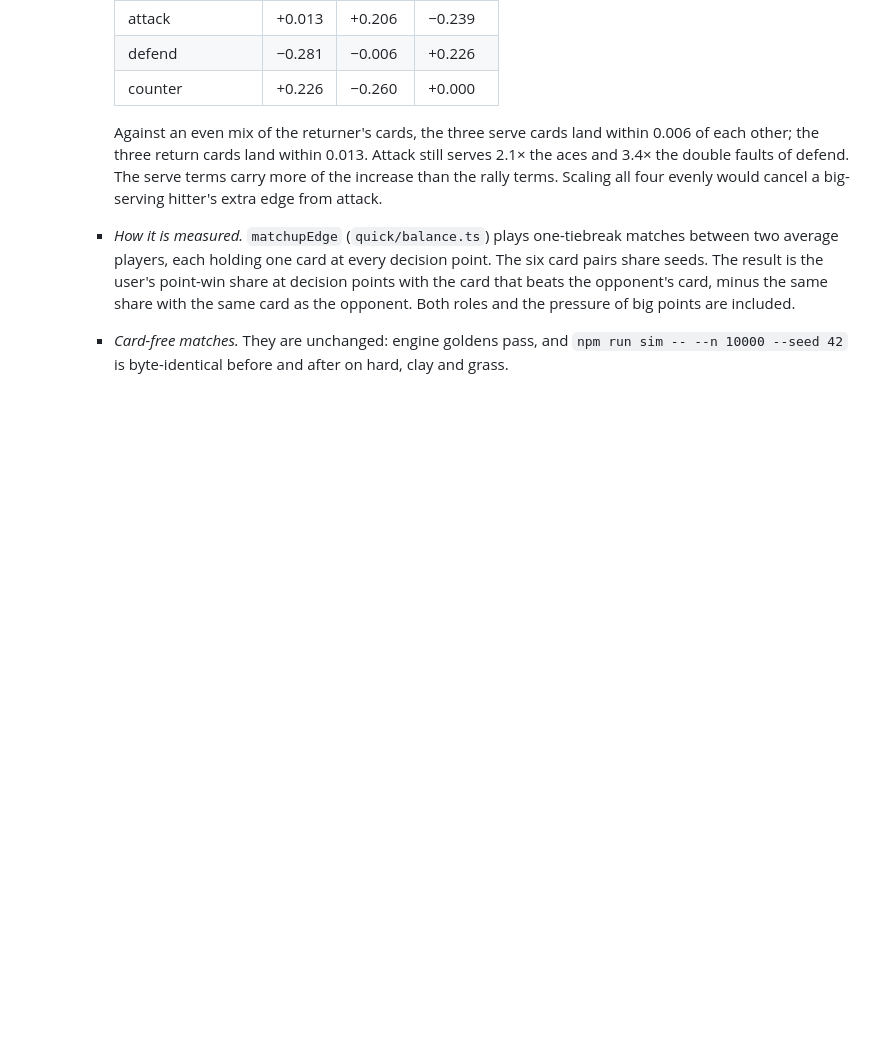
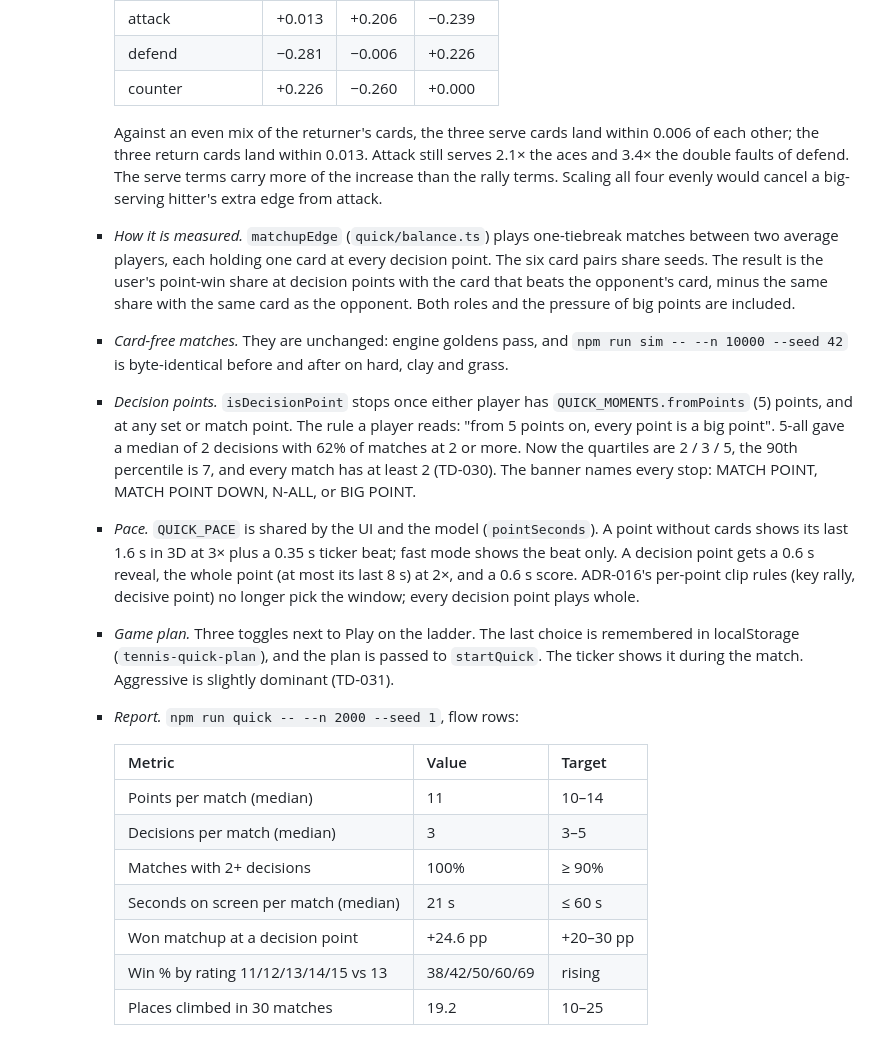
Before and after one commit to c10dev/tennis-web, a Markdown page: docs/decisions.md, the part around the change. Rendered like a GitHub page; blank space fills up the shorter version.

Commit message:
Record the flow stream's numbers under ADR-017 and its shortcuts (TD-030 to TD-032)

```diff
--- a/docs/decisions.md
+++ b/docs/decisions.md
@@ -457,3 +457,26 @@ Format: one entry per decision, newest at the bottom.
       share with the same card as the opponent. Both roles and the pressure of big points are included.
     - *Card-free matches.* They are unchanged: engine goldens pass, and `npm run sim -- --n 10000 --seed 42` is
       byte-identical before and after on hard, clay and grass.
+    - *Decision points.* `isDecisionPoint` stops once either player has `QUICK_MOMENTS.fromPoints` (5) points, and
+      at any set or match point. The rule a player reads: "from 5 points on, every point is a big point". 5-all
+      gave a median of 2 decisions with 62% of matches at 2 or more. Now the quartiles are 2 / 3 / 5, the 90th
+      percentile is 7, and every match has at least 2 (TD-030). The banner names every stop: MATCH POINT,
+      MATCH POINT DOWN, N-ALL, or BIG POINT.
+    - *Pace.* `QUICK_PACE` is shared by the UI and the model (`pointSeconds`). A point without cards shows its last
+      1.6 s in 3D at 3× plus a 0.35 s ticker beat; fast mode shows the beat only. A decision point gets a 0.6 s
+      reveal, the whole point (at most its last 8 s) at 2×, and a 0.6 s score. ADR-016's per-point clip rules
+      (key rally, decisive point) no longer pick the window; every decision point plays whole.
+    - *Game plan.* Three toggles next to Play on the ladder. The last choice is remembered in localStorage
+      (`tennis-quick-plan`), and the plan is passed to `startQuick`. The ticker shows it during the match.
+      Aggressive is slightly dominant (TD-031).
+    - *Report.* `npm run quick -- --n 2000 --seed 1`, flow rows:
+
+      | Metric | Value | Target |
+      |---|---|---|
+      | Points per match (median) | 11 | 10–14 |
+      | Decisions per match (median) | 3 | 3–5 |
+      | Matches with 2+ decisions | 100% | ≥ 90% |
+      | Seconds on screen per match (median) | 21 s | ≤ 60 s |
+      | Won matchup at a decision point | +24.6 pp | +20–30 pp |
+      | Win % by rating 11/12/13/14/15 vs 13 | 38/42/50/60/69 | rising |
+      | Places climbed in 30 matches | 19.2 | 10–25 |
```
Also changed, not shown: docs/tech-debt.md (+3 -0 lines).
